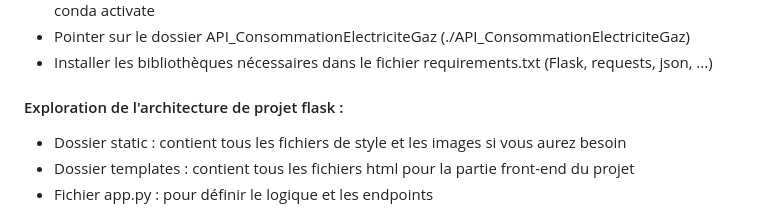
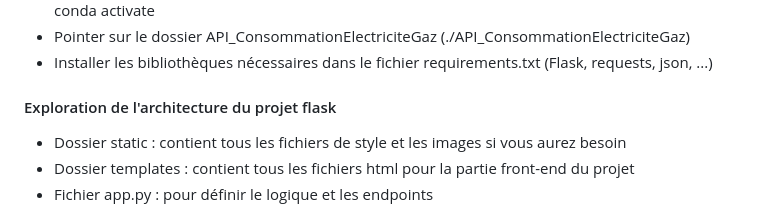
Before and after one commit to kebiri-isam-dine/SOIVD-Systeme-optimise-d-integration-virtuelle-de-donnees, a Markdown page: README.md, the part around the change printed below. Drawn GitHub-style.

```diff
--- a/README.md
+++ b/README.md
@@ -107,7 +107,7 @@ Choix des BDs : Nous avons choisi les bases de données par rapport aux contexte
  - Dans le cas où l'env virtuel est crée par Anaconda, il faut spécifier dans le anaconda prompt : conda activate <environment name>
  - Pointer sur le dossier API_ConsommationElectriciteGaz (./API_ConsommationElectriciteGaz)
  - Installer les bibliothèques nécessaires dans le fichier requirements.txt (Flask, requests, json, ...)
-#### Exploration de l'architecture de projet flask :
+#### Exploration de l'architecture du projet flask
  - Dossier static : contient tous les fichiers de style et les images si vous aurez besoin
  - Dossier templates : contient tous les fichiers html pour la partie front-end du projet
  - Fichier app.py : pour définir le logique et les endpoints
```
Also changed, not shown: other parts of README.md (+2 -2 lines).
